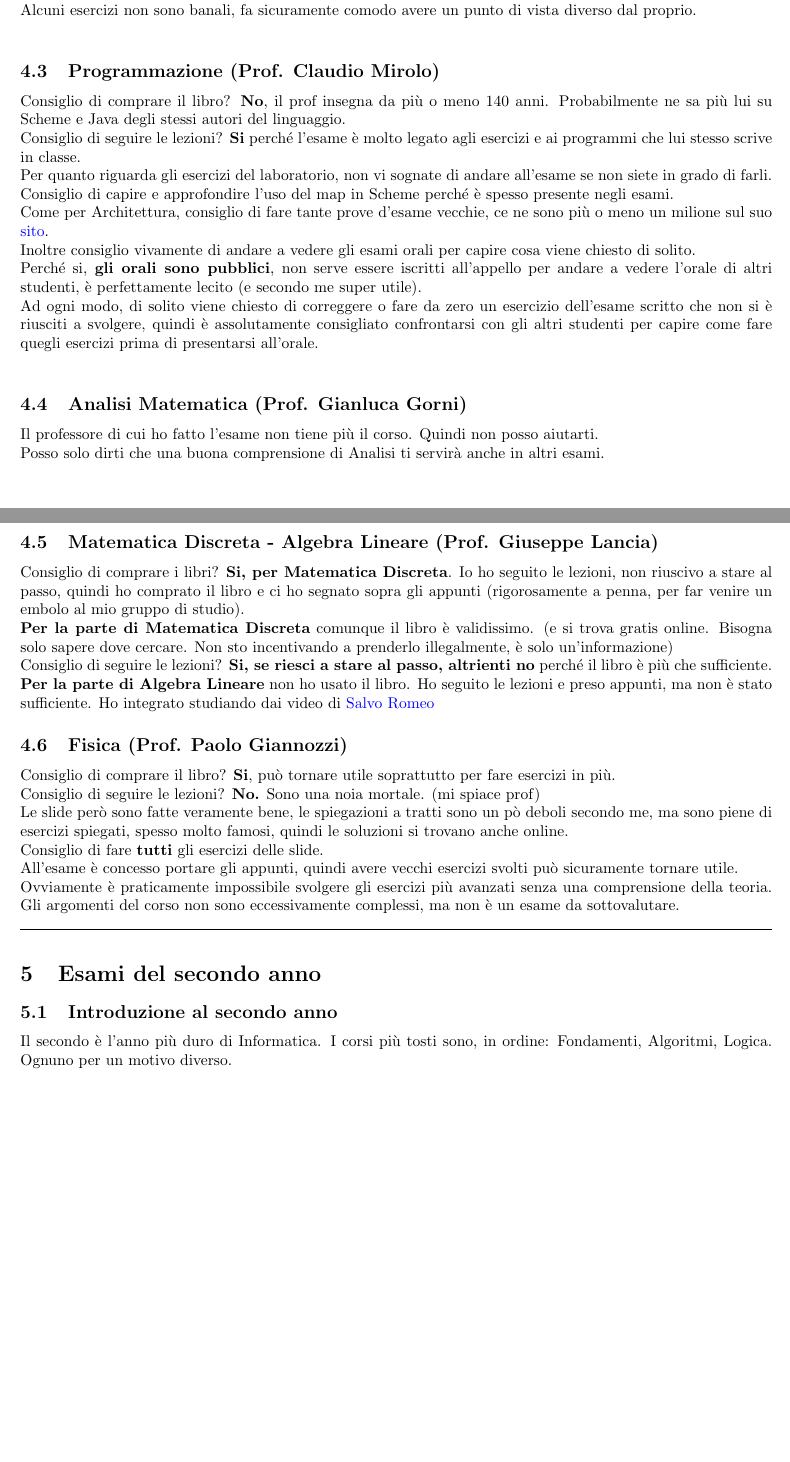
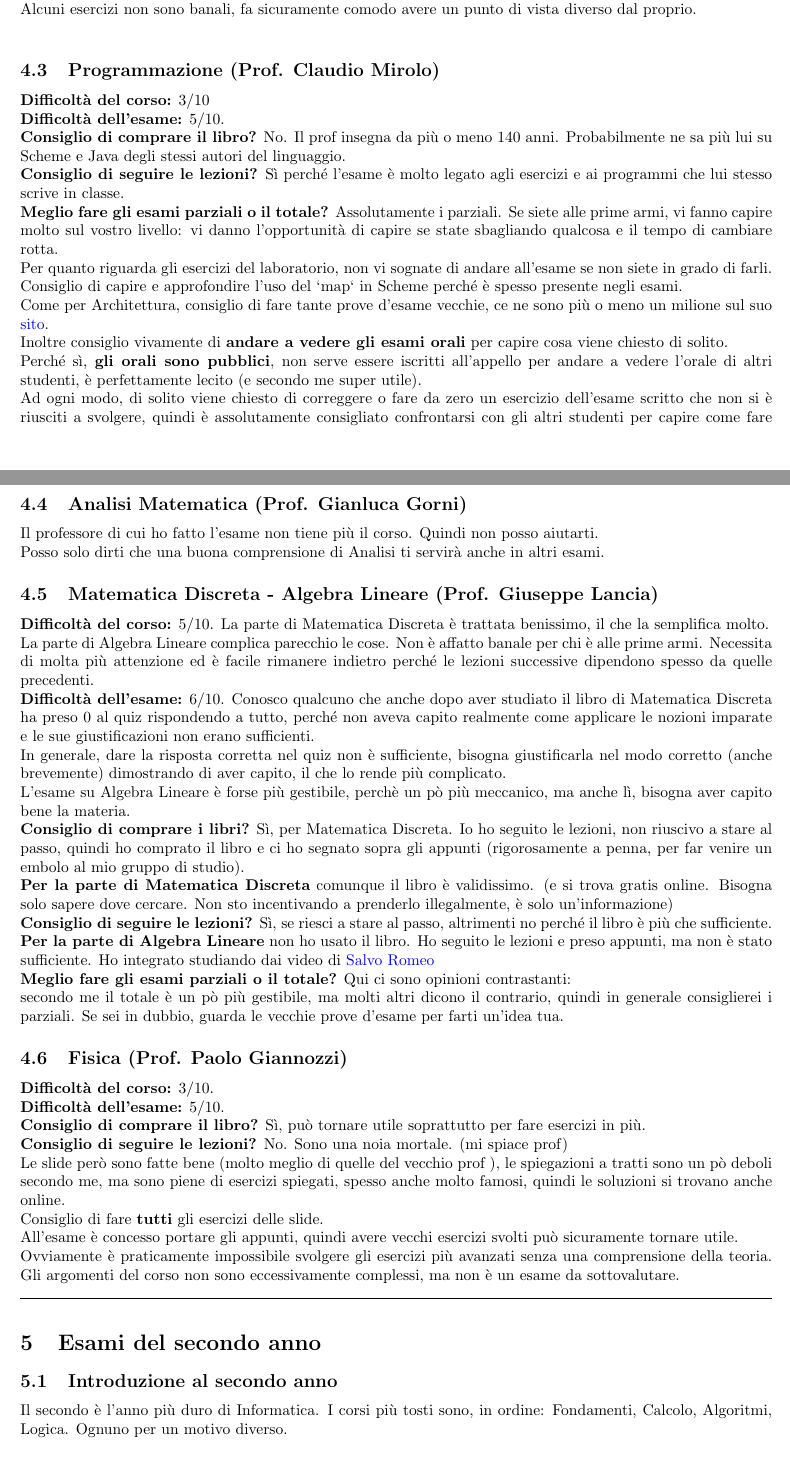
Before and after one commit to Verryx-02/Scuola-di-sopravvivenza-per-studenti-di-Informatica, a LaTeX document (Volume2.tex): two parts of pages 3 and 4 of 5 before the commit and two parts of pages 3 and 4 of 6 after it, joined at a grey line, cut so that both start at the same text, the shorter picture padded with empty space. Compiled offline with pdfLaTeX.

Commit message:
Add: almost completed first year courses and exams

```diff
--- a/Volume2.tex
+++ b/Volume2.tex
@@ -113,13 +117,16 @@ Alcuni esercizi non sono banali, fa sicuramente comodo avere un punto di vista d
 
 
 \subsection{Programmazione (Prof. Claudio Mirolo)}
-Consiglio di comprare il libro? \textbf{No}, il prof insegna da più o meno 140 anni. Probabilmente ne sa più lui su Scheme e Java degli stessi autori del linguaggio.\\
-Consiglio di seguire le lezioni? \textbf{Si} perché l'esame è molto legato agli esercizi e ai programmi che lui stesso scrive in classe.\\
+\textbf{Difficoltà del corso:} 3/10\\
+\textbf{Difficoltà dell'esame:} 5/10.\\
+\textbf{Consiglio di comprare il libro?} No. Il prof insegna da più o meno 140 anni. Probabilmente ne sa più lui su Scheme e Java degli stessi autori del linguaggio.\\
+\textbf{Consiglio di seguire le lezioni?} Sì perché l'esame è molto legato agli esercizi e ai programmi che lui stesso scrive in classe.\\
+\textbf{Meglio fare gli esami parziali o il totale?} Assolutamente i parziali. Se siete alle prime armi, vi fanno capire molto sul vostro livello: vi danno l'opportunità di capire se state sbagliando qualcosa e il tempo di cambiare rotta.\\
 Per quanto riguarda gli esercizi del laboratorio, non vi sognate di andare all'esame se non siete in grado di farli.\\
-Consiglio di capire e approfondire l'uso del map in Scheme perché è spesso presente negli esami.\\
+Consiglio di capire e approfondire l'uso del `map` in Scheme perché è spesso presente negli esami.\\
 Come per Architettura, consiglio di fare tante prove d'esame vecchie, ce ne sono più o meno un milione sul suo \href{https://users.dimi.uniud.it/~claudio.mirolo/teaching/programmazione/index.html}{sito}.\\
-Inoltre consiglio vivamente di andare a vedere gli esami orali per capire cosa viene chiesto di solito.\\
-Perché si, \textbf{gli orali sono pubblici}, non serve essere iscritti all'appello per andare a vedere l'orale di altri studenti, è perfettamente lecito (e secondo me super utile).\\
+Inoltre consiglio vivamente di \textbf{andare a vedere gli esami orali} per capire cosa viene chiesto di solito.\\
+Perché sì, \textbf{gli orali sono pubblici}, non serve essere iscritti all'appello per andare a vedere l'orale di altri studenti, è perfettamente lecito (e secondo me super utile).\\
 Ad ogni modo, di solito viene chiesto di correggere o fare da zero un esercizio dell'esame scritto che non si è riusciti a svolgere, quindi è assolutamente consigliato confrontarsi con gli altri studenti per capire come fare quegli esercizi prima di presentarsi all'orale.\\
 
 
@@ -131,17 +138,27 @@ Posso solo dirti che una buona comprensione di Analisi ti servirà anche in altr
 
 
 
+
 \subsection{Matematica Discreta - Algebra Lineare (Prof. Giuseppe Lancia)}
-Consiglio di comprare i libri? \textbf{Si, per Matematica Discreta}. Io ho seguito le lezioni, non riuscivo a stare al passo, quindi ho comprato il libro e ci ho segnato sopra gli appunti (rigorosamente a penna, per far venire un embolo al mio gruppo di studio).\\
+\textbf{Difficoltà del corso:} 5/10. La parte di Matematica Discreta è trattata benissimo, il che la semplifica molto.\\
+La parte di Algebra Lineare complica parecchio le cose. Non è affatto banale per chi è alle prime armi. Necessita di molta più attenzione ed è facile rimanere indietro perché le lezioni successive dipendono spesso da quelle precedenti.\\
+\textbf{Difficoltà dell'esame:} 6/10. Conosco qualcuno che anche dopo aver studiato il libro di Matematica Discreta ha preso 0 al quiz rispondendo a tutto, perché non aveva capito realmente come applicare le nozioni imparate e le sue giustificazioni non erano sufficienti.\\
+In generale, dare la risposta corretta nel quiz non è sufficiente, bisogna giustificarla nel modo corretto (anche brevemente) dimostrando di aver capito, il che lo rende più complicato.\\
+L'esame su Algebra Lineare è forse più gestibile, perchè un pò più meccanico, ma anche lì, bisogna aver capito bene la materia.\\
+\textbf{Consiglio di comprare i libri?} Sì, per Matematica Discreta. Io ho seguito le lezioni, non riuscivo a stare al passo, quindi ho comprato il libro e ci ho segnato sopra gli appunti (rigorosamente a penna, per far venire un embolo al mio gruppo di studio).\\
 \textbf{Per la parte di Matematica Discreta} comunque il libro è validissimo. (e si trova gratis online. Bisogna solo sapere dove cercare. Non sto incentivando a prenderlo illegalmente, è solo un'informazione)\\
-Consiglio di seguire le lezioni? \textbf{Si, se riesci a stare al passo, altrienti no} perché il libro è più che sufficiente.\\
-\textbf{Per la parte di Algebra Lineare} non ho usato il libro. Ho seguito le lezioni e preso appunti, ma non è stato sufficiente. Ho integrato studiando dai video di \href{https://www.youtube.com/playlist?list=PLW4IfhQEjCpJaWnqvWGliPiiL1q8QejNL}{Salvo Romeo}
+\textbf{Consiglio di seguire le lezioni?} Sì, se riesci a stare al passo, altrimenti no perché il libro è più che sufficiente.\\
+\textbf{Per la parte di Algebra Lineare} non ho usato il libro.  Ho seguito le lezioni e preso appunti, ma non è stato sufficiente. Ho integrato studiando dai video di \href{https://www.youtube.com/playlist?list=PLW4IfhQEjCpJaWnqvWGliPiiL1q8QejNL}{Salvo Romeo}\\
+\textbf{Meglio fare gli esami parziali o il totale?} Qui ci sono opinioni contrastanti:\\
+secondo me il totale è un pò più gestibile, ma molti altri dicono il contrario, quindi in generale consiglierei i parziali. Se sei in dubbio, guarda le vecchie prove d'esame per farti un'idea tua.
 
 
 \subsection{Fisica (Prof. Paolo Giannozzi)}
-Consiglio di comprare il libro? \textbf{Si}, può tornare utile soprattutto per fare esercizi in più.\\
-Consiglio di seguire le lezioni? \textbf{No.} Sono una noia mortale. (mi spiace prof)\\
-Le slide però sono fatte veramente bene, le spiegazioni a tratti sono un pò deboli secondo me, ma sono piene di esercizi spiegati, spesso molto famosi, quindi le soluzioni si trovano anche online.\\
+\textbf{Difficoltà del corso:} 3/10.\\
+\textbf{Difficoltà dell'esame:} 5/10.\\
+\textbf{Consiglio di comprare il libro?} Sì, può tornare utile soprattutto per fare esercizi in più.\\
+\textbf{Consiglio di seguire le lezioni?} No. Sono una noia mortale. (mi spiace prof)\\
+Le slide però sono fatte bene (molto meglio di quelle del vecchio prof ), le spiegazioni a tratti sono un pò deboli secondo me, ma sono piene di esercizi spiegati, spesso anche molto famosi, quindi le soluzioni si trovano anche online.\\
 Consiglio di fare \textbf{tutti} gli esercizi delle slide.\\
 All'esame è concesso portare gli appunti, quindi avere vecchi esercizi svolti può sicuramente tornare utile.\\
 Ovviamente è praticamente impossibile svolgere gli esercizi più avanzati senza una comprensione della teoria.
@@ -151,5 +168,5 @@ Gli argomenti del corso non sono eccessivamente complessi, ma non è un esame da
 
 \section{Esami del secondo anno}
 \subsection{Introduzione al secondo anno}
-Il secondo è l'anno più duro di Informatica. I corsi più tosti sono, in ordine: Fondamenti, Algoritmi, Logica. Ognuno per un motivo diverso.
+Il secondo è l'anno più duro di Informatica. I corsi più tosti sono, in ordine: Fondamenti, Calcolo, Algoritmi, Logica. Ognuno per un motivo diverso.
 \subsection{Programmazione Orientata agli Oggetti (Prof. Giorgio Brajnik)}
```
Also changed, not shown: Volume2.tex (40 more changed lines).
